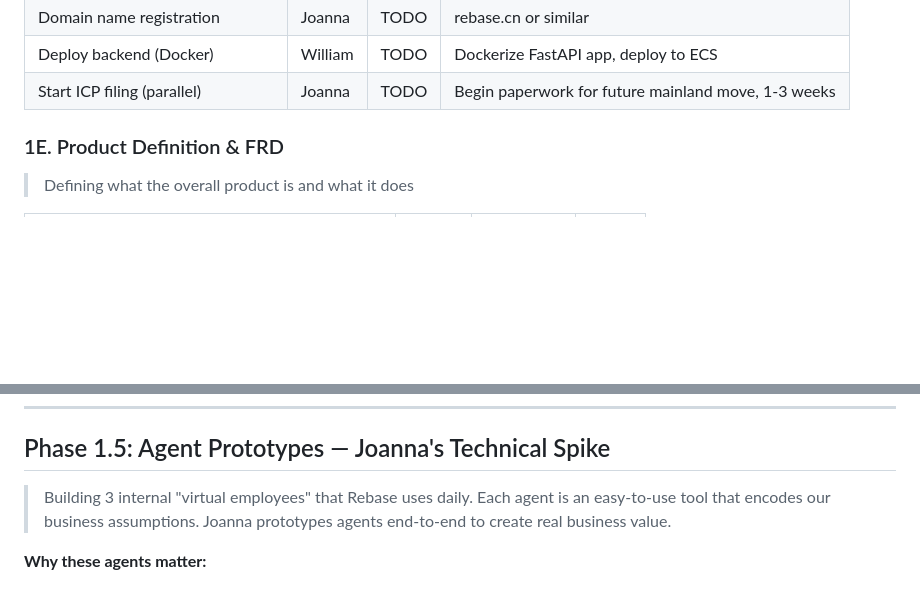
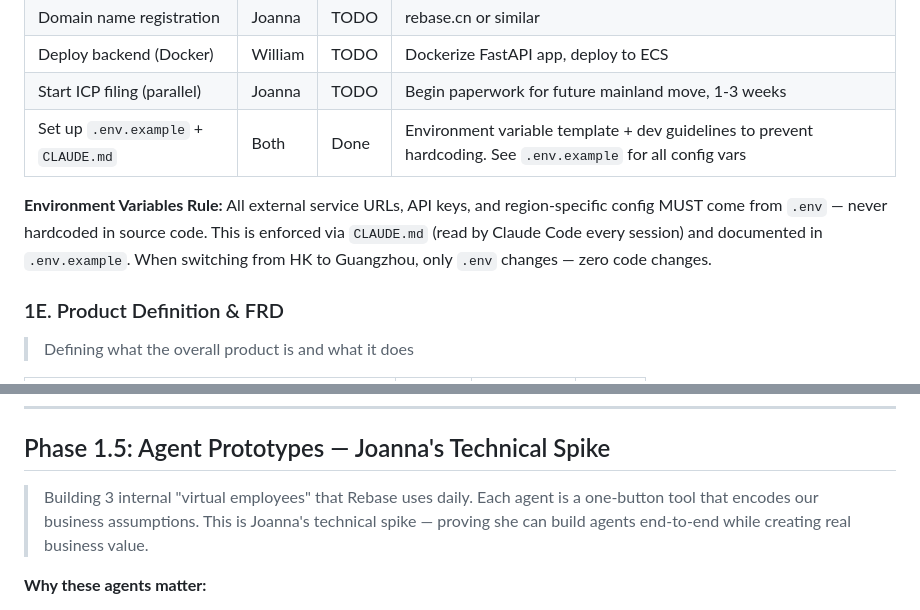
Before and after one commit to jojosuperstar0506/rebase, a Markdown page: ROADMAP.md, 2 parts joined by grey strips. GitHub-like rendering; blank space fills up the shorter version.

Commit message:
Add env vars rule and setup task to cloud deployment section
Co-Authored-By: Claude Opus 4.6 <noreply@anthropic.com>

```diff
--- a/ROADMAP.md
+++ b/ROADMAP.md
@@ -132,6 +132,9 @@ Phase 2 (Scale):   Add Alibaba Cloud Guangzhou — enterprise-ready
 | Domain name registration | Joanna | TODO | rebase.cn or similar |
 | Deploy backend (Docker) | William | TODO | Dockerize FastAPI app, deploy to ECS |
 | Start ICP filing (parallel) | Joanna | TODO | Begin paperwork for future mainland move, 1-3 weeks |
+| Set up `.env.example` + `CLAUDE.md` | Both | Done | Environment variable template + dev guidelines to prevent hardcoding. See `.env.example` for all config vars |
+
+**Environment Variables Rule:** All external service URLs, API keys, and region-specific config MUST come from `.env` — never hardcoded in source code. This is enforced via `CLAUDE.md` (read by Claude Code every session) and documented in `.env.example`. When switching from HK to Guangzhou, only `.env` changes — zero code changes.
 
 ### 1E. Product Definition & FRD
 > Defining what the overall product is and what it does
@@ -158,7 +161,7 @@ Phase 2 (Scale):   Add Alibaba Cloud Guangzhou — enterprise-ready
 
 ## Phase 1.5: Agent Prototypes — Joanna's Technical Spike
 
-> Building 3 internal "virtual employees" that Rebase uses daily. Each agent is an easy-to-use tool that encodes our business assumptions. Joanna prototypes agents end-to-end to create real business value.
+> Building 3 internal "virtual employees" that Rebase uses daily. Each agent is a one-button tool that encodes our business assumptions. This is Joanna's technical spike — proving she can build agents end-to-end while creating real business value.
 
 **Why these agents matter:**
 1. **Dog-fooding** — we use our own product, proving agents work
```
